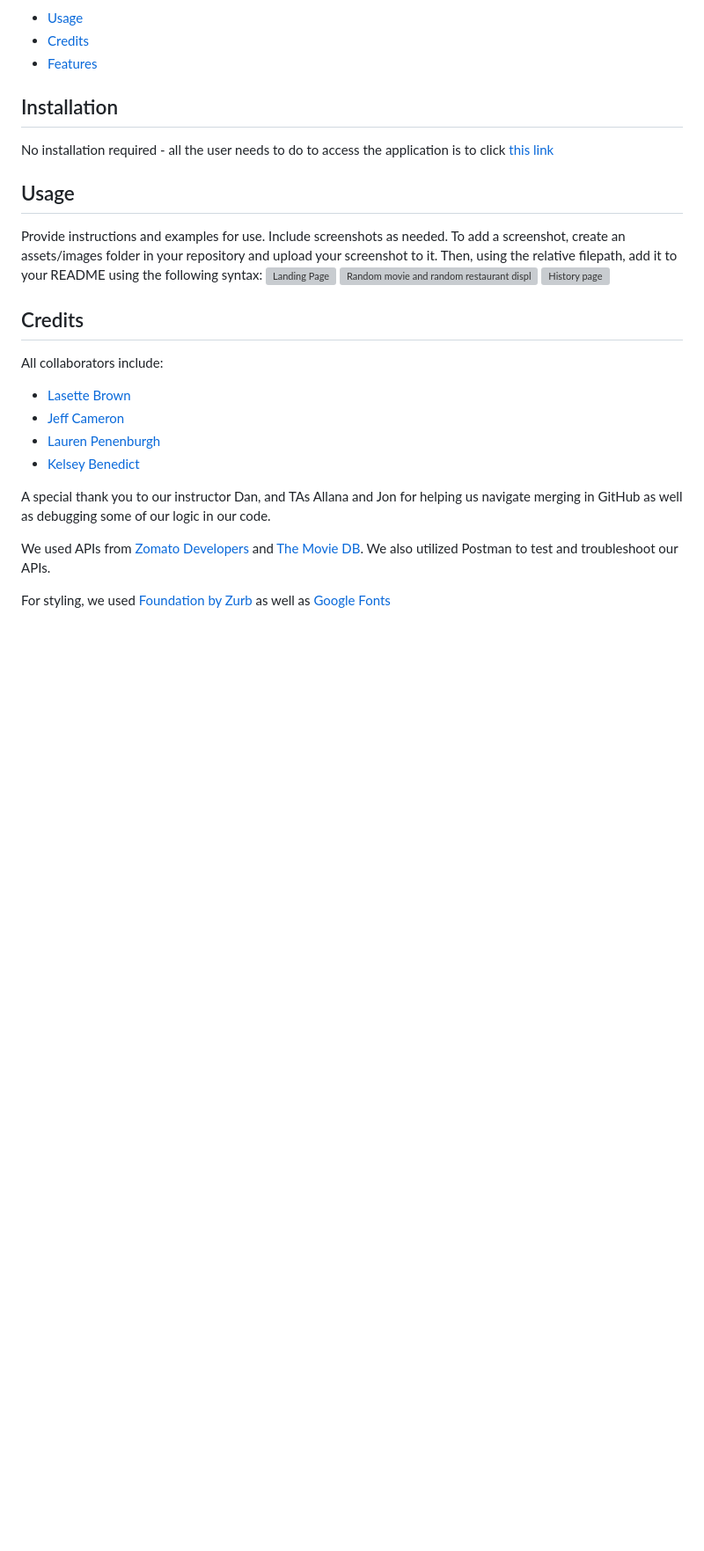
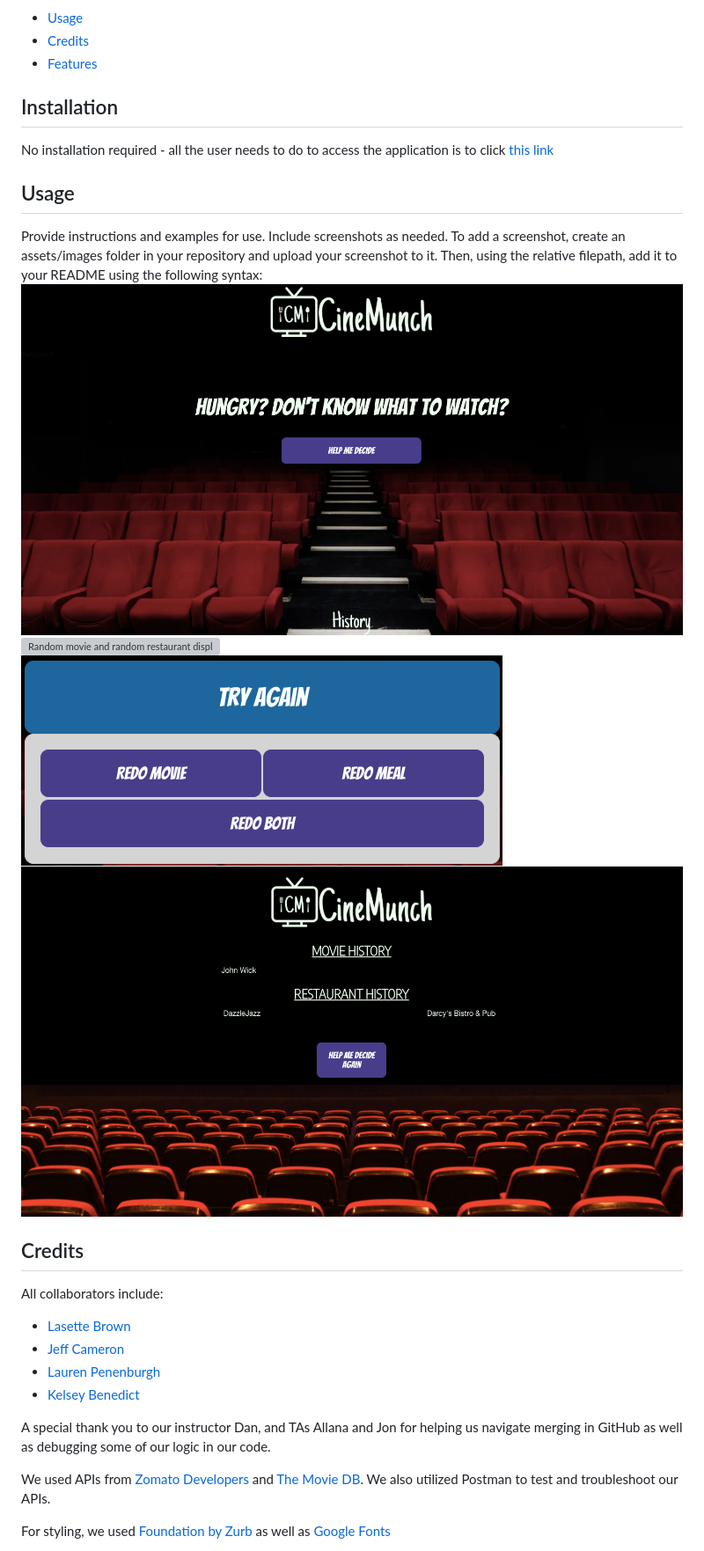
Before and after one commit to LasetteBrown/project-1-cinemunch-ap-for-night-inn, a Markdown page: README.md, the part around the change printed below. Shown: that part at 88% size. Drawn GitHub-style; pictures changed too: assets/images/app2.png (added), assets/images/history.png (added), assets/images/homePage.png (added); blank space fills up the shorter version; grey boxes are pictures that could not be loaded.

Commit message:
modified readme, included screenshots, fixed javascript

```diff
--- a/README.md
+++ b/README.md
@@ -25,9 +25,10 @@ No installation required - all the user needs to do to access the application is
 ## Usage
 Provide instructions and examples for use. Include screenshots as needed.
 To add a screenshot, create an assets/images folder in your repository and upload your screenshot to it. Then, using the relative filepath, add it to your README using the following syntax:
-![Landing Page](assets/images/screenshot.png)
-![Random movie and random restaurant display]()
-![History page]()
+![Landing Page](assets/images/homePage.png)
+![Random movie and random restaurant display](assets/images/app3.png)
+![Random movie and random restaurant display](assets/images/app2.png)
+![History page](assets/images/history.png)
 
 ## Credits
 All collaborators include:
```
Also changed, not shown: other parts of README.md (+4 -0 lines), assets/images/app1.png (added), 4 other files.
